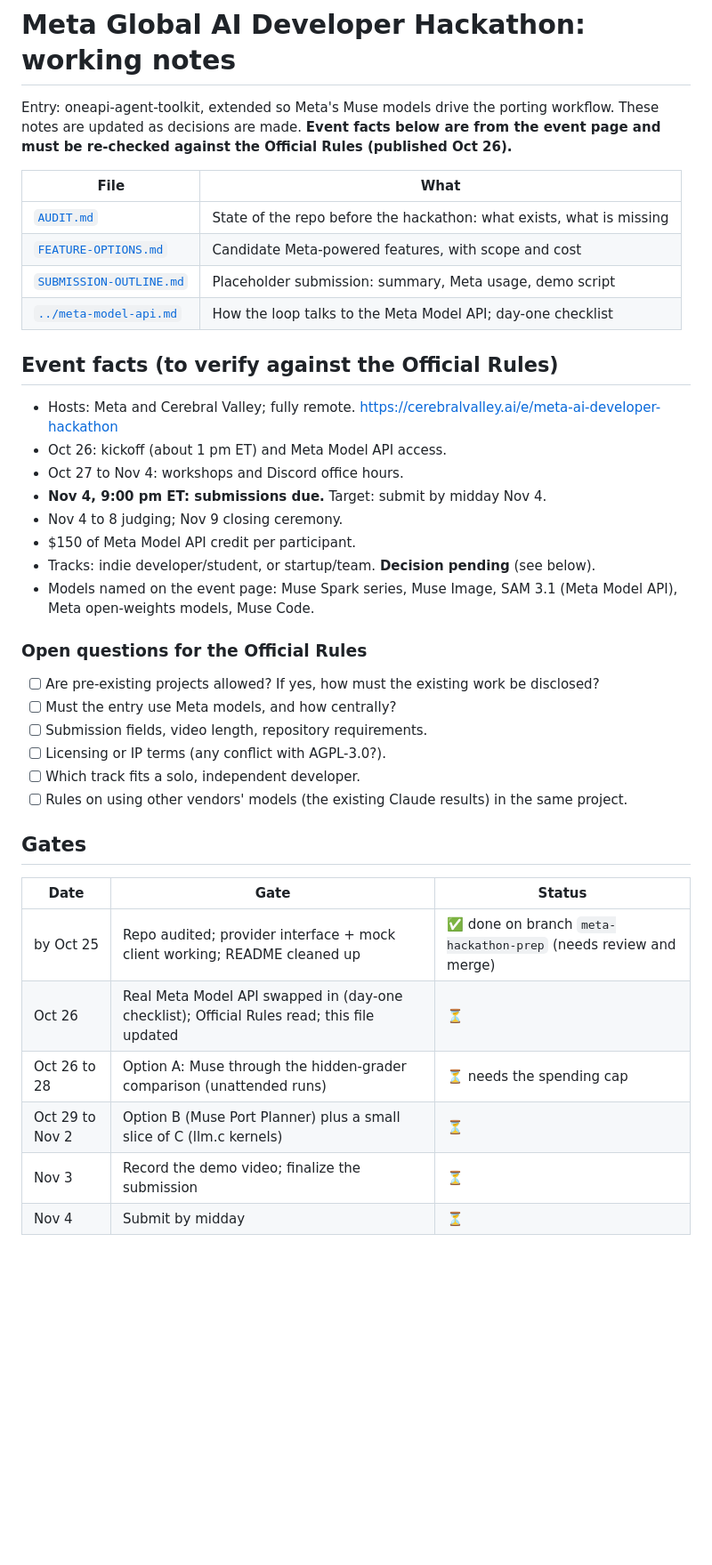
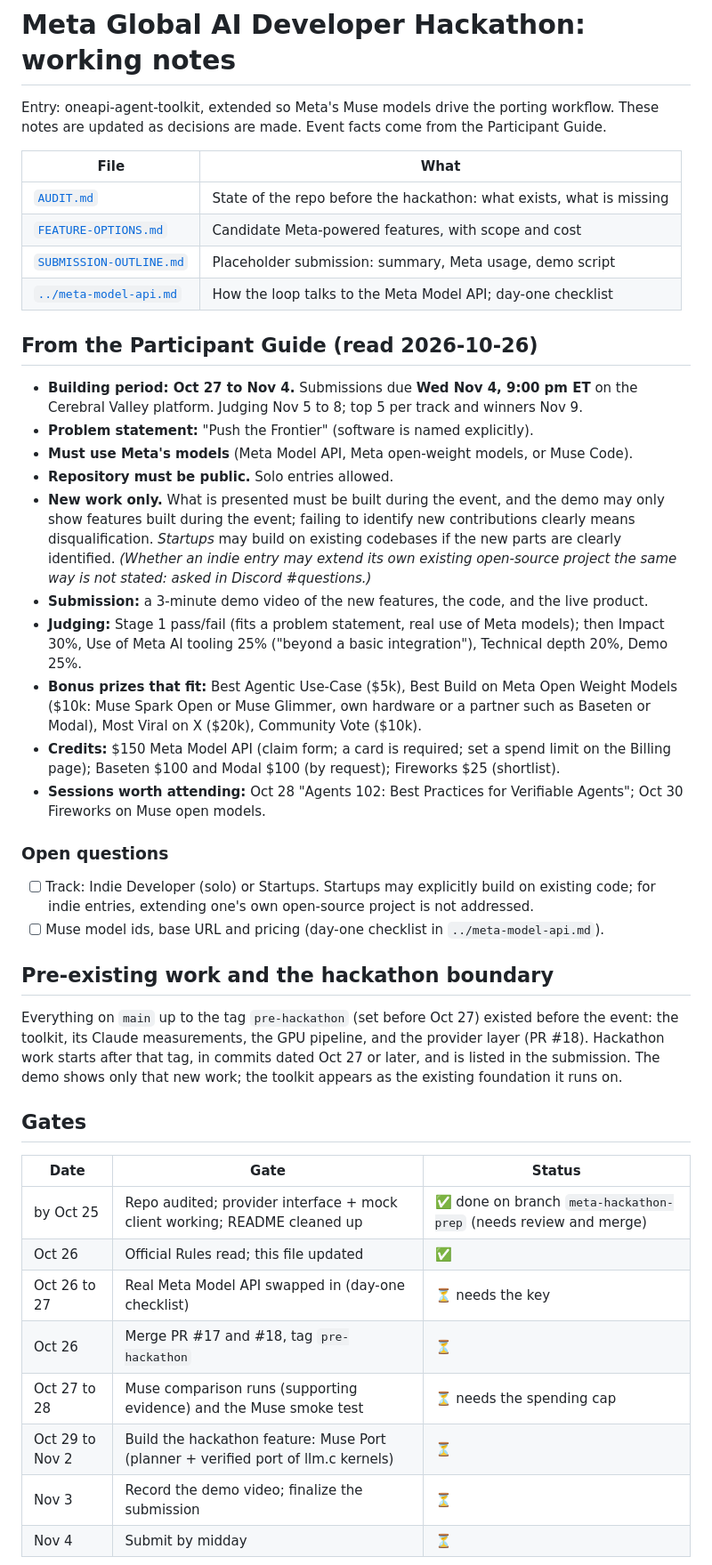
Before and after one commit to checocadena/oneapi-agent-toolkit, a Markdown page: docs/hackathon/README.md, the part around the change. Shown at 89% size. Drawn GitHub-style; blank space fills up the shorter version.

Commit message:
docs(hackathon): Participant Guide facts, the pre-hackathon boundary, revised plan
Co-Authored-By: Claude Opus 5.5 <noreply@anthropic.com>
Claude-Session: https://claude.ai/code/session_01DZme1umQdjBYBXi611W64Q

```diff
--- a/docs/hackathon/README.md
+++ b/docs/hackathon/README.md
@@ -1,8 +1,7 @@
 # Meta Global AI Developer Hackathon: working notes
 
 Entry: oneapi-agent-toolkit, extended so Meta's Muse models drive the porting workflow.
-These notes are updated as decisions are made. **Event facts below are from the event page
-and must be re-checked against the Official Rules (published Oct 26).**
+These notes are updated as decisions are made. Event facts come from the Participant Guide.
 
 | File | What |
 |---|---|
@@ -11,35 +10,54 @@ and must be re-checked against the Official Rules (published Oct 26).**
 | [`SUBMISSION-OUTLINE.md`](SUBMISSION-OUTLINE.md) | Placeholder submission: summary, Meta usage, demo script |
 | [`../meta-model-api.md`](../meta-model-api.md) | How the loop talks to the Meta Model API; day-one checklist |
 
-## Event facts (to verify against the Official Rules)
+## From the Participant Guide (read 2026-10-26)
 
-- Hosts: Meta and Cerebral Valley; fully remote. https://cerebralvalley.ai/e/meta-ai-developer-hackathon
-- Oct 26: kickoff (about 1 pm ET) and Meta Model API access.
-- Oct 27 to Nov 4: workshops and Discord office hours.
-- **Nov 4, 9:00 pm ET: submissions due.** Target: submit by midday Nov 4.
-- Nov 4 to 8 judging; Nov 9 closing ceremony.
-- $150 of Meta Model API credit per participant.
-- Tracks: indie developer/student, or startup/team. **Decision pending** (see below).
-- Models named on the event page: Muse Spark series, Muse Image, SAM 3.1 (Meta Model API),
-  Meta open-weights models, Muse Code.
+- **Building period: Oct 27 to Nov 4.** Submissions due **Wed Nov 4, 9:00 pm ET** on the
+  Cerebral Valley platform. Judging Nov 5 to 8; top 5 per track and winners Nov 9.
+- **Problem statement:** "Push the Frontier" (software is named explicitly).
+- **Must use Meta's models** (Meta Model API, Meta open-weight models, or Muse Code).
+- **Repository must be public.** Solo entries allowed.
+- **New work only.** What is presented must be built during the event, and the demo may only
+  show features built during the event; failing to identify new contributions clearly means
+  disqualification. *Startups* may build on existing codebases if the new parts are clearly
+  identified. *(Whether an indie entry may extend its own existing open-source project the
+  same way is not stated: asked in Discord #questions.)*
+- **Submission:** a 3-minute demo video of the new features, the code, and the live product.
+- **Judging:** Stage 1 pass/fail (fits a problem statement, real use of Meta models); then
+  Impact 30%, Use of Meta AI tooling 25% ("beyond a basic integration"), Technical depth 20%,
+  Demo 25%.
+- **Bonus prizes that fit:** Best Agentic Use-Case ($5k), Best Build on Meta Open Weight
+  Models ($10k: Muse Spark Open or Muse Glimmer, own hardware or a partner such as Baseten
+  or Modal), Most Viral on X ($20k), Community Vote ($10k).
+- **Credits:** $150 Meta Model API (claim form; a card is required; set a spend limit on the
+  Billing page); Baseten $100 and Modal $100 (by request); Fireworks $25 (shortlist).
+- **Sessions worth attending:** Oct 28 "Agents 102: Best Practices for Verifiable Agents";
+  Oct 30 Fireworks on Muse open models.
 
-### Open questions for the Official Rules
+### Open questions
 
-- [ ] Are pre-existing projects allowed? If yes, how must the existing work be disclosed?
-- [ ] Must the entry use Meta models, and how centrally?
-- [ ] Submission fields, video length, repository requirements.
-- [ ] Licensing or IP terms (any conflict with AGPL-3.0?).
-- [ ] Which track fits a solo, independent developer.
-- [ ] Rules on using other vendors' models (the existing Claude results) in the same project.
+- [ ] Track: Indie Developer (solo) or Startups. Startups may explicitly build on existing
+      code; for indie entries, extending one's own open-source project is not addressed.
+- [ ] Muse model ids, base URL and pricing (day-one checklist in `../meta-model-api.md`).
+
+## Pre-existing work and the hackathon boundary
+
+Everything on `main` up to the tag `pre-hackathon` (set before Oct 27) existed before the
+event: the toolkit, its Claude measurements, the GPU pipeline, and the provider layer
+(PR #18). Hackathon work starts after that tag, in commits dated Oct 27 or later, and is
+listed in the submission. The demo shows only that new work; the toolkit appears as the
+existing foundation it runs on.
 
 ## Gates
 
 | Date | Gate | Status |
 |---|---|---|
 | by Oct 25 | Repo audited; provider interface + mock client working; README cleaned up | ✅ done on branch `meta-hackathon-prep` (needs review and merge) |
-| Oct 26 | Real Meta Model API swapped in (day-one checklist); Official Rules read; this file updated | ⏳ |
-| Oct 26 to 28 | Option A: Muse through the hidden-grader comparison (unattended runs) | ⏳ needs the spending cap |
-| Oct 29 to Nov 2 | Option B (Muse Port Planner) plus a small slice of C (llm.c kernels) | ⏳ |
+| Oct 26 | Official Rules read; this file updated | ✅ |
+| Oct 26 to 27 | Real Meta Model API swapped in (day-one checklist) | ⏳ needs the key |
+| Oct 26 | Merge PR #17 and #18, tag `pre-hackathon` | ⏳ |
+| Oct 27 to 28 | Muse comparison runs (supporting evidence) and the Muse smoke test | ⏳ needs the spending cap |
+| Oct 29 to Nov 2 | Build the hackathon feature: Muse Port (planner + verified port of llm.c kernels) | ⏳ |
 | Nov 3 | Record the demo video; finalize the submission | ⏳ |
 | Nov 4 | Submit by midday | ⏳ |
 
```
Also changed, not shown: docs/hackathon/FEATURE-OPTIONS.md (+11 -0 lines).
